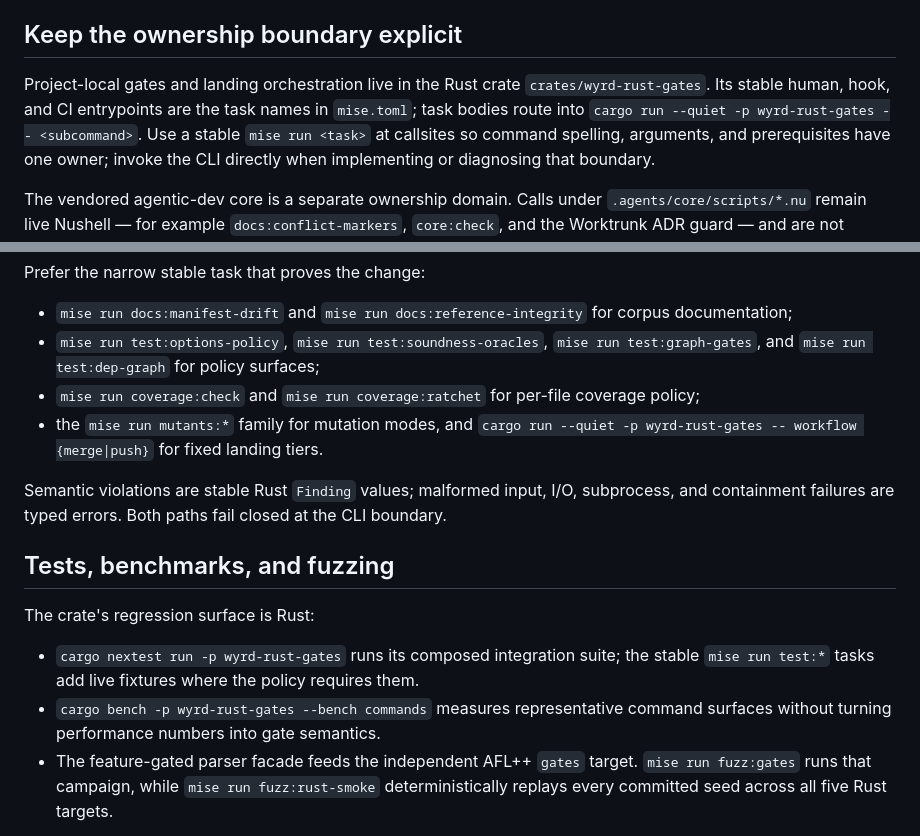
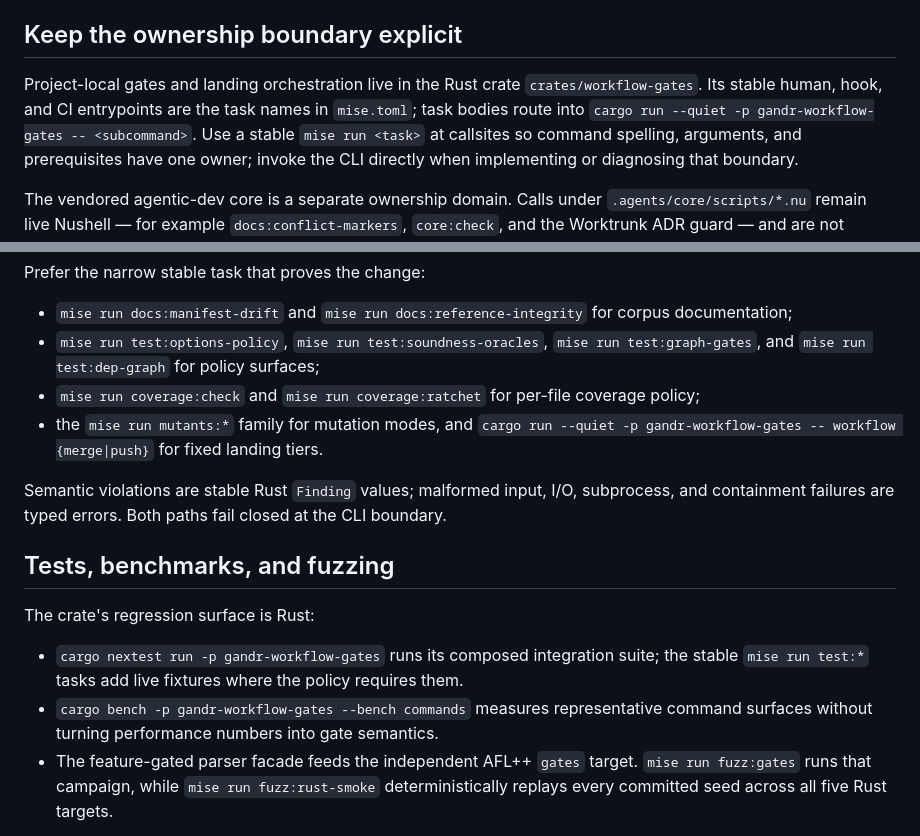
Before and after one commit to silvanshade/gandr-proto, a Markdown page: docs/workflow/scripting.md, 2 parts joined by grey strips. Rendered like a GitHub page.

Commit message:
docs(workflow): retarget gate-crate references to workflow-gates
The scripting and ci sub-files still invoked the retired
wyrd-rust-gates crate/package names; the reboot crate is
crates/workflow-gates, package gandr-workflow-gates.

Co-Authored-By: Claude Fable 5 <noreply@anthropic.com>

```diff
--- a/docs/workflow/scripting.md
+++ b/docs/workflow/scripting.md
@@ -5,8 +5,8 @@
 
 ## Keep the ownership boundary explicit
 
-Project-local gates and landing orchestration live in the Rust crate `crates/wyrd-rust-gates`.
-Its stable human, hook, and CI entrypoints are the task names in `mise.toml`; task bodies route into `cargo run --quiet -p wyrd-rust-gates -- <subcommand>`.
+Project-local gates and landing orchestration live in the Rust crate `crates/workflow-gates`.
+Its stable human, hook, and CI entrypoints are the task names in `mise.toml`; task bodies route into `cargo run --quiet -p gandr-workflow-gates -- <subcommand>`.
 Use a stable `mise run <task>` at callsites so command spelling, arguments, and prerequisites have one owner; invoke the CLI directly when implementing or diagnosing that boundary.
 
 The vendored agentic-dev core is a separate ownership domain.
@@ -25,7 +25,7 @@ Prefer the narrow stable task that proves the change:
 * `mise run docs:manifest-drift` and `mise run docs:reference-integrity` for corpus documentation;
 * `mise run test:options-policy`, `mise run test:soundness-oracles`, `mise run test:graph-gates`, and `mise run test:dep-graph` for policy surfaces;
 * `mise run coverage:check` and `mise run coverage:ratchet` for per-file coverage policy;
-* the `mise run mutants:*` family for mutation modes, and `cargo run --quiet -p wyrd-rust-gates -- workflow {merge|push}` for fixed landing tiers.
+* the `mise run mutants:*` family for mutation modes, and `cargo run --quiet -p gandr-workflow-gates -- workflow {merge|push}` for fixed landing tiers.
 
 Semantic violations are stable Rust `Finding` values; malformed input, I/O, subprocess, and containment failures are typed errors.
 Both paths fail closed at the CLI boundary.
@@ -34,8 +34,8 @@ Both paths fail closed at the CLI boundary.
 
 The crate's regression surface is Rust:
 
-* `cargo nextest run -p wyrd-rust-gates` runs its composed integration suite; the stable `mise run test:*` tasks add live fixtures where the policy requires them.
-* `cargo bench -p wyrd-rust-gates --bench commands` measures representative command surfaces without turning performance numbers into gate semantics.
+* `cargo nextest run -p gandr-workflow-gates` runs its composed integration suite; the stable `mise run test:*` tasks add live fixtures where the policy requires them.
+* `cargo bench -p gandr-workflow-gates --bench commands` measures representative command surfaces without turning performance numbers into gate semantics.
 * The feature-gated parser facade feeds the independent AFL++ `gates` target.
   `mise run fuzz:gates` runs that campaign, while `mise run fuzz:rust-smoke` deterministically replays every committed seed across all five Rust targets.
 
```
Also changed, not shown: docs/workflow/ci.md (+1 -1 lines).
